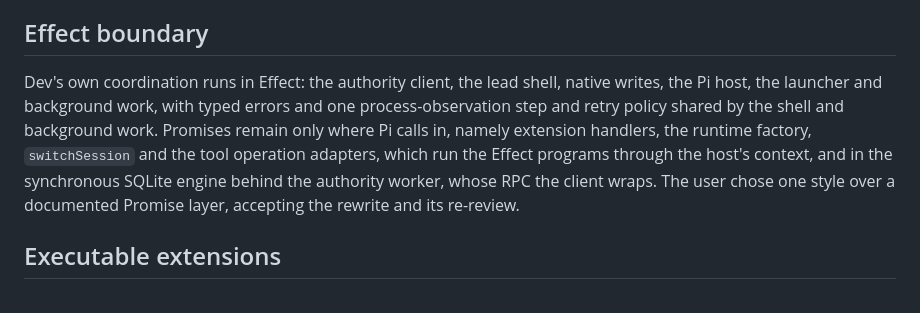
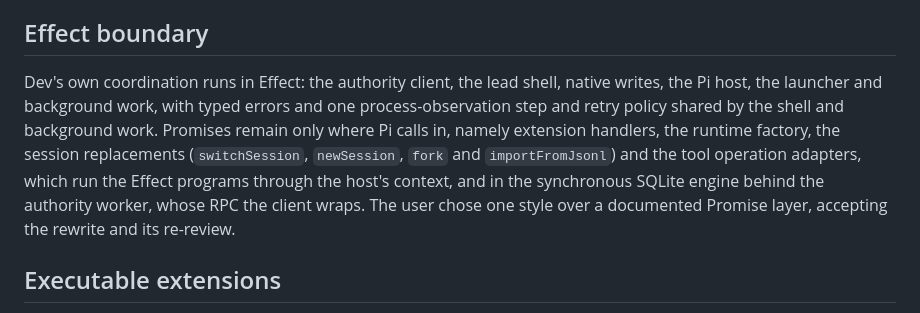
Before and after one commit to taekwondodev/dev, a Markdown page: docs/adr/0005-scoped-runtime-coordination.md, the part around one of its changes. GitHub-like rendering.

Commit message:
docs(workspace): record session replacements, fork scope and Pi internals (#36)
Co-Authored-By: Claude Opus 5.5 (1M context) <noreply@anthropic.com>

```diff
--- a/docs/adr/0005-scoped-runtime-coordination.md
+++ b/docs/adr/0005-scoped-runtime-coordination.md
@@ -31,6 +33,6 @@ The `work` tool asks the authority for the lead's write grant only while it runs
 ## Effect boundary
 
-Dev's own coordination runs in Effect: the authority client, the lead shell, native writes, the Pi host, the launcher and background work, with typed errors and one process-observation step and retry policy shared by the shell and background work. Promises remain only where Pi calls in, namely extension handlers, the runtime factory, `switchSession` and the tool operation adapters, which run the Effect programs through the host's context, and in the synchronous SQLite engine behind the authority worker, whose RPC the client wraps. The user chose one style over a documented Promise layer, accepting the rewrite and its re-review.
+Dev's own coordination runs in Effect: the authority client, the lead shell, native writes, the Pi host, the launcher and background work, with typed errors and one process-observation step and retry policy shared by the shell and background work. Promises remain only where Pi calls in, namely extension handlers, the runtime factory, the session replacements (`switchSession`, `newSession`, `fork` and `importFromJsonl`) and the tool operation adapters, which run the Effect programs through the host's context, and in the synchronous SQLite engine behind the authority worker, whose RPC the client wraps. The user chose one style over a documented Promise layer, accepting the rewrite and its re-review.
 
 ## Executable extensions
 
```
Also changed, not shown: other parts of docs/adr/0005-scoped-runtime-coordination.md (+2 -0 lines), docs/COMMANDS-SESSION.md (+7 -1 lines).
